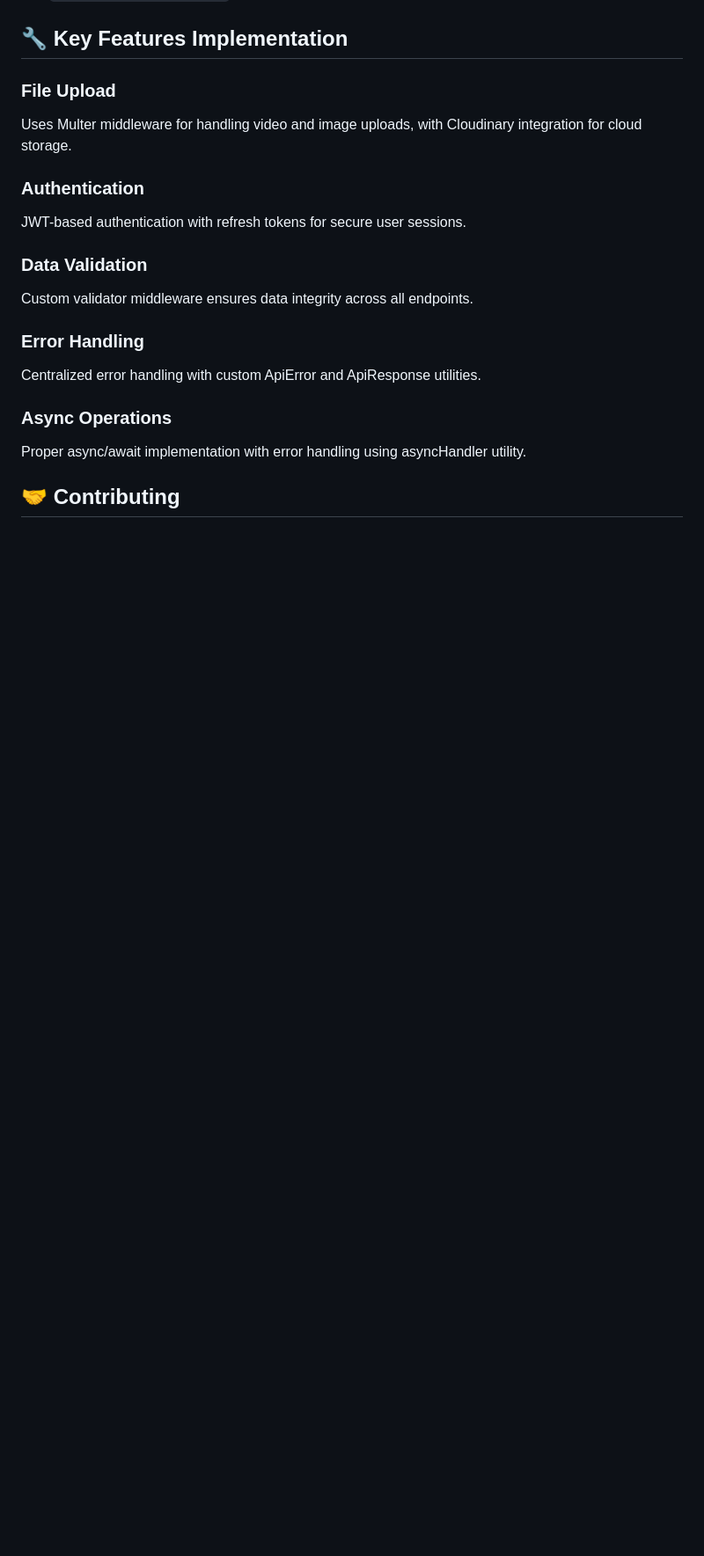
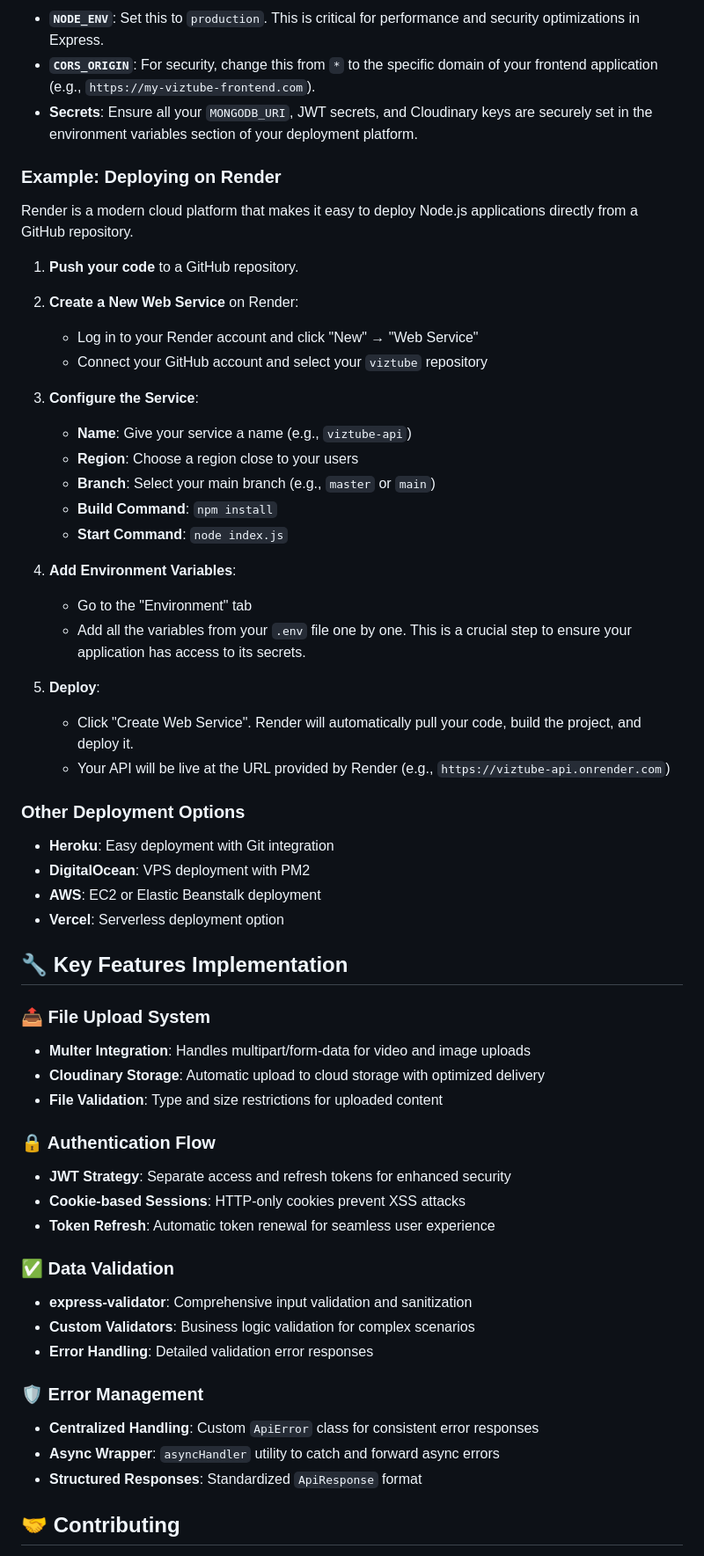
Before and after one commit to sohibmoslem/VizTube, a Markdown page: README.md, the part around one of its changes. Shown at 88% size. Drawn GitHub-style; blank space fills up the shorter version.

Commit message:
configured the readme file

```diff
--- a/README.md
+++ b/README.md
@@ -143,20 +158,67 @@ The application will be available at `http://localhost:8080`
+- **`NODE_ENV`**: Set this to `production`. This is critical for performance and security optimizations in Express.
+- **`CORS_ORIGIN`**: For security, change this from `*` to the specific domain of your frontend application (e.g., `https://my-viztube-frontend.com`).
+- **Secrets**: Ensure all your `MONGODB_URI`, JWT secrets, and Cloudinary keys are securely set in the environment variables section of your deployment platform.
+
+### Example: Deploying on Render
+
+Render is a modern cloud platform that makes it easy to deploy Node.js applications directly from a GitHub repository.
+
+1. **Push your code** to a GitHub repository.
+
+2. **Create a New Web Service** on Render:
+
+   - Log in to your Render account and click "New" → "Web Service"
+   - Connect your GitHub account and select your `viztube` repository
+
+3. **Configure the Service**:
+
+   - **Name**: Give your service a name (e.g., `viztube-api`)
+   - **Region**: Choose a region close to your users
+   - **Branch**: Select your main branch (e.g., `master` or `main`)
+   - **Build Command**: `npm install`
+   - **Start Command**: `node index.js`
+
+4. **Add Environment Variables**:
+
+   - Go to the "Environment" tab
+   - Add all the variables from your `.env` file one by one. This is a crucial step to ensure your application has access to its secrets.
+
+5. **Deploy**:
+   - Click "Create Web Service". Render will automatically pull your code, build the project, and deploy it.
+   - Your API will be live at the URL provided by Render (e.g., `https://viztube-api.onrender.com`)
+
+### Other Deployment Options
+
+- **Heroku**: Easy deployment with Git integration
+- **DigitalOcean**: VPS deployment with PM2
+- **AWS**: EC2 or Elastic Beanstalk deployment
+- **Vercel**: Serverless deployment option
 
 ## 🔧 Key Features Implementation
 
-### File Upload
-Uses Multer middleware for handling video and image uploads, with Cloudinary integration for cloud storage.
+### 📤 File Upload System
 
-### Authentication
-JWT-based authentication with refresh tokens for secure user sessions.
+- **Multer Integration**: Handles multipart/form-data for video and image uploads
+- **Cloudinary Storage**: Automatic upload to cloud storage with optimized delivery
+- **File Validation**: Type and size restrictions for uploaded content
 
-### Data Validation
-Custom validator middleware ensures data integrity across all endpoints.
+### 🔒 Authentication Flow
 
-### Error Handling
-Centralized error handling with custom ApiError and ApiResponse utilities.
+- **JWT Strategy**: Separate access and refresh tokens for enhanced security
+- **Cookie-based Sessions**: HTTP-only cookies prevent XSS attacks
+- **Token Refresh**: Automatic token renewal for seamless user experience
 
-### Async Operations
-Proper async/await implementation with error handling using asyncHandler utility.
+### ✅ Data Validation
+
+- **express-validator**: Comprehensive input validation and sanitization
+- **Custom Validators**: Business logic validation for complex scenarios
+- **Error Handling**: Detailed validation error responses
+
+### 🛡️ Error Management
+
+- **Centralized Handling**: Custom `ApiError` class for consistent error responses
+- **Async Wrapper**: `asyncHandler` utility to catch and forward async errors
+- **Structured Responses**: Standardized `ApiResponse` format
 
 ## 🤝 Contributing
 
```
Also changed, not shown: other parts of README.md (+128 -101 lines).
